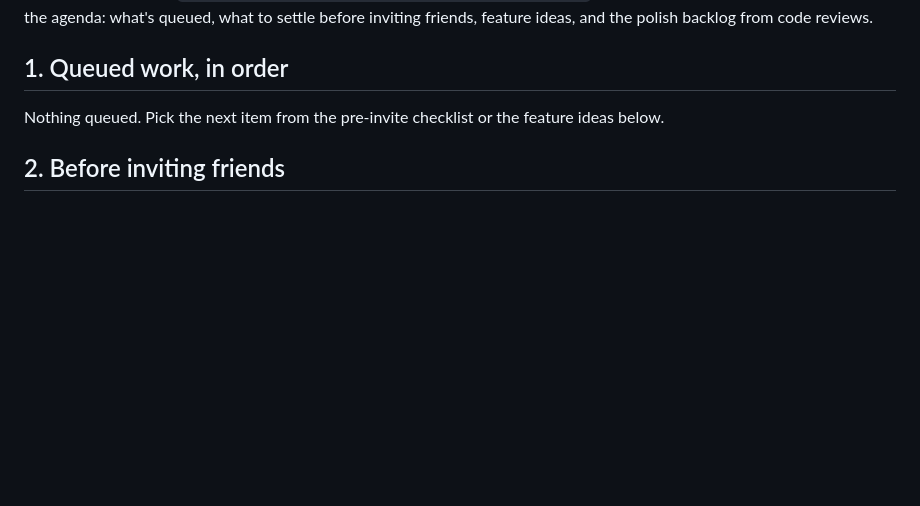
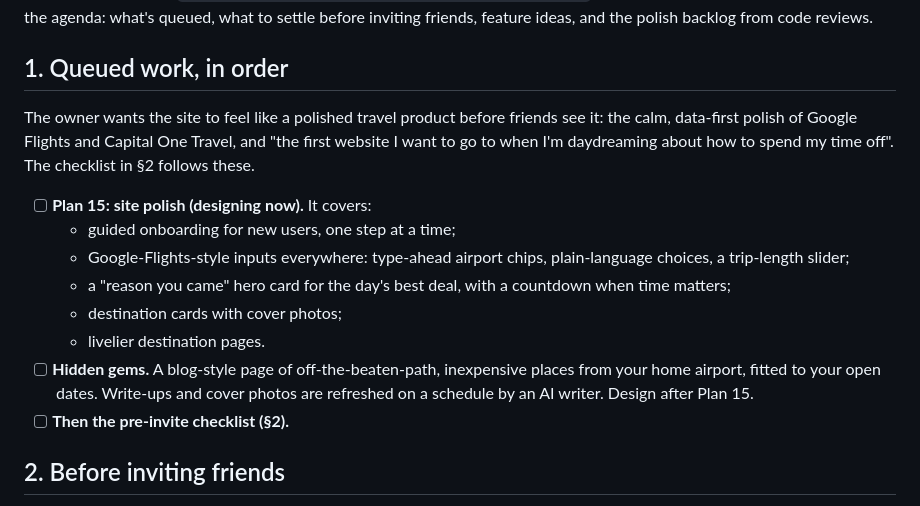
Before and after one commit to nick-dahl/ptopilot, a Markdown page: ROADMAP.md, the part around the change. GitHub-like rendering; blank space fills up the shorter version.

Commit message:
docs: queue site polish and hidden gems before the pre-invite checklist
Co-Authored-By: Claude Opus 5.5 <noreply@anthropic.com>

```diff
--- a/ROADMAP.md
+++ b/ROADMAP.md
@@ -4,7 +4,16 @@ V1 scope and design: [`docs/superpowers/specs/2026-10-16-ptopilot-design.md`](do
 
 ## 1. Queued work, in order
 
-Nothing queued. Pick the next item from the pre-invite checklist or the feature ideas below.
+The owner wants the site to feel like a polished travel product before friends see it: the calm, data-first polish of Google Flights and Capital One Travel, and "the first website I want to go to when I'm daydreaming about how to spend my time off". The checklist in §2 follows these.
+
+- [ ] **Plan 15: site polish (designing now).** It covers:
+  - guided onboarding for new users, one step at a time;
+  - Google-Flights-style inputs everywhere: type-ahead airport chips, plain-language choices, a trip-length slider;
+  - a "reason you came" hero card for the day's best deal, with a countdown when time matters;
+  - destination cards with cover photos;
+  - livelier destination pages.
+- [ ] **Hidden gems.** A blog-style page of off-the-beaten-path, inexpensive places from your home airport, fitted to your open dates. Write-ups and cover photos are refreshed on a schedule by an AI writer. Design after Plan 15.
+- [ ] **Then the pre-invite checklist (§2).**
 
 ## 2. Before inviting friends
 
```
